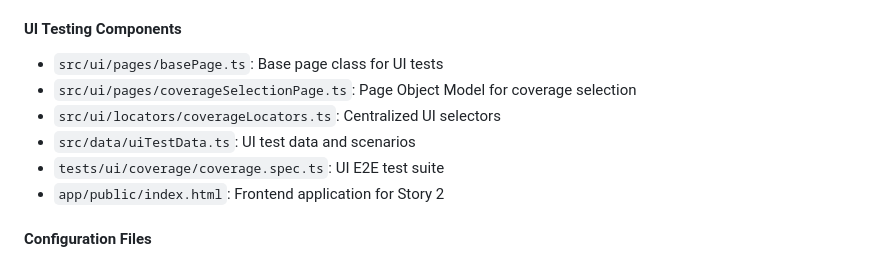
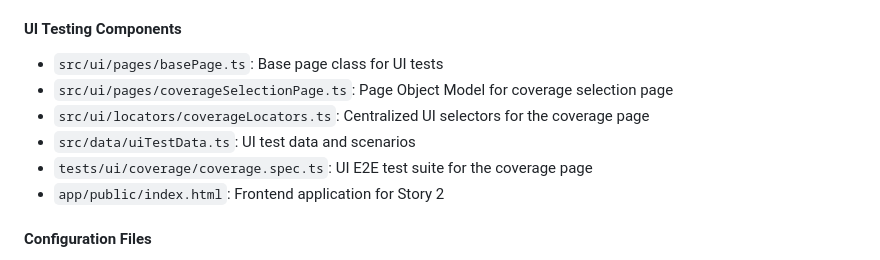
Before and after one commit to carlosmmelo/coterie-exercise, a Markdown page: README.md, the part around the change. GitHub-like rendering.

Commit message:
Update README with latest updates

```diff
--- a/README.md
+++ b/README.md
@@ -20,10 +20,10 @@ Playwright + TypeScript testing framework that includes:
 
 #### UI Testing Components
 - `src/ui/pages/basePage.ts`: Base page class for UI tests
-- `src/ui/pages/coverageSelectionPage.ts`: Page Object Model for coverage selection
-- `src/ui/locators/coverageLocators.ts`: Centralized UI selectors
+- `src/ui/pages/coverageSelectionPage.ts`: Page Object Model for coverage selection page
+- `src/ui/locators/coverageLocators.ts`: Centralized UI selectors for the coverage page
 - `src/data/uiTestData.ts`: UI test data and scenarios
-- `tests/ui/coverage/coverage.spec.ts`: UI E2E test suite
+- `tests/ui/coverage/coverage.spec.ts`: UI E2E test suite for the coverage page
 - `app/public/index.html`: Frontend application for Story 2
 
 #### Configuration Files
```
